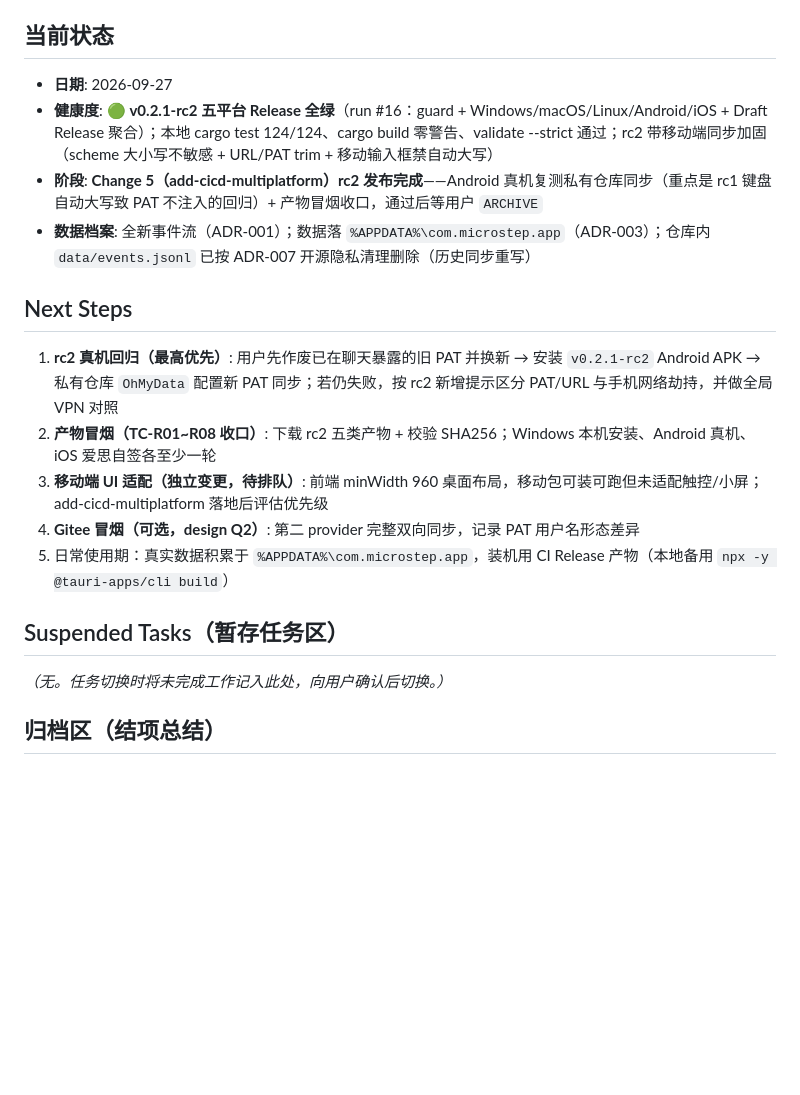
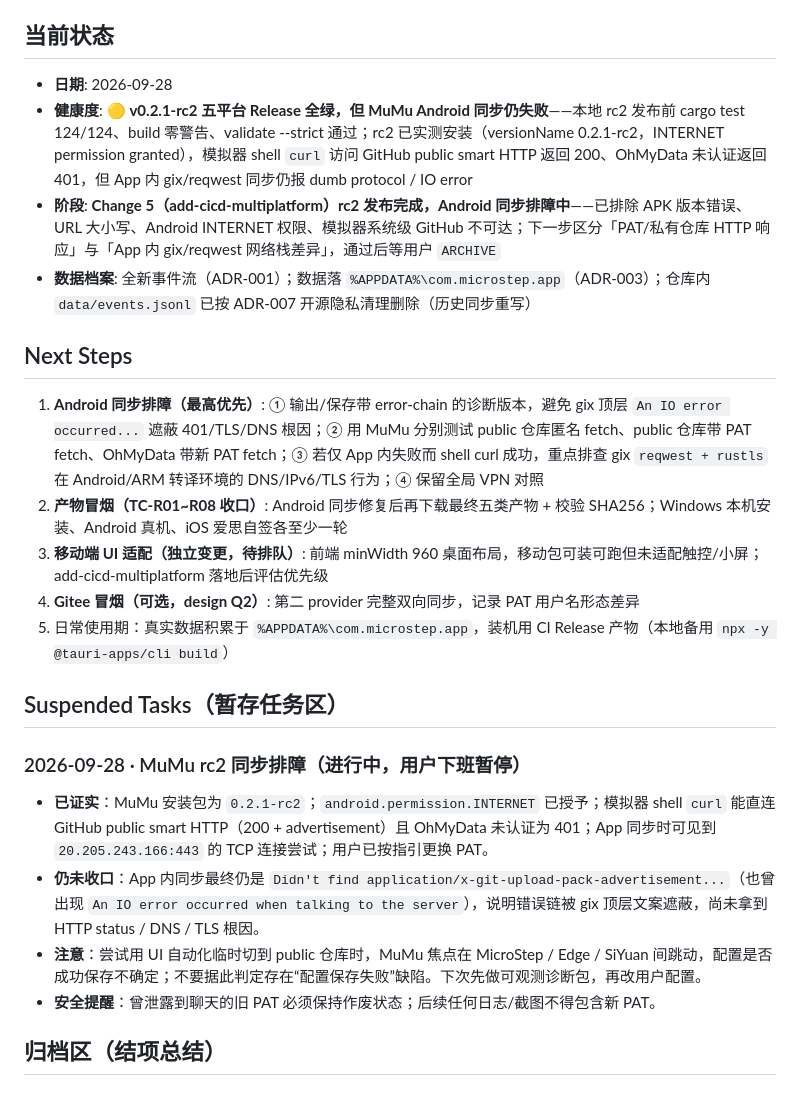
Before and after one commit to bloodcolding/MicroStep, a Markdown page: docs/harness/PROGRESS.md, the part around the change. Rendered like a GitHub page; blank space fills up the shorter version.

Commit message:
docs(progress): record android sync investigation

```diff
--- a/docs/harness/PROGRESS.md
+++ b/docs/harness/PROGRESS.md
@@ -7,22 +7,27 @@
 
 ## 当前状态
 
-- **日期**: 2026-09-27
-- **健康度**: 🟢 **v0.2.1-rc2 五平台 Release 全绿**（run #16：guard + Windows/macOS/Linux/Android/iOS + Draft Release 聚合）；本地 cargo test 124/124、cargo build 零警告、validate --strict 通过；rc2 带移动端同步加固（scheme 大小写不敏感 + URL/PAT trim + 移动输入框禁自动大写）
-- **阶段**: **Change 5（add-cicd-multiplatform）rc2 发布完成**——Android 真机复测私有仓库同步（重点是 rc1 键盘自动大写致 PAT 不注入的回归）+ 产物冒烟收口，通过后等用户 `ARCHIVE`
+- **日期**: 2026-09-28
+- **健康度**: 🟡 **v0.2.1-rc2 五平台 Release 全绿，但 MuMu Android 同步仍失败**——本地 rc2 发布前 cargo test 124/124、build 零警告、validate --strict 通过；rc2 已实测安装（versionName 0.2.1-rc2，INTERNET permission granted），模拟器 shell `curl` 访问 GitHub public smart HTTP 返回 200、OhMyData 未认证返回 401，但 App 内 gix/reqwest 同步仍报 dumb protocol / IO error
+- **阶段**: **Change 5（add-cicd-multiplatform）rc2 发布完成，Android 同步排障中**——已排除 APK 版本错误、URL 大小写、Android INTERNET 权限、模拟器系统级 GitHub 不可达；下一步区分「PAT/私有仓库 HTTP 响应」与「App 内 gix/reqwest 网络栈差异」，通过后等用户 `ARCHIVE`
 - **数据档案**: 全新事件流（ADR-001）；数据落 `%APPDATA%\com.microstep.app`（ADR-003）；仓库内 `data/events.jsonl` 已按 ADR-007 开源隐私清理删除（历史同步重写）
 
 ## Next Steps
 
-1. **rc2 真机回归（最高优先）**: 用户先作废已在聊天暴露的旧 PAT 并换新 → 安装 `v0.2.1-rc2` Android APK → 私有仓库 `OhMyData` 配置新 PAT 同步；若仍失败，按 rc2 新增提示区分 PAT/URL 与手机网络劫持，并做全局 VPN 对照
-2. **产物冒烟（TC-R01~R08 收口）**: 下载 rc2 五类产物 + 校验 SHA256；Windows 本机安装、Android 真机、iOS 爱思自签各至少一轮
+1. **Android 同步排障（最高优先）**: ① 输出/保存带 error-chain 的诊断版本，避免 gix 顶层 `An IO error occurred...` 遮蔽 401/TLS/DNS 根因；② 用 MuMu 分别测试 public 仓库匿名 fetch、public 仓库带 PAT fetch、OhMyData 带新 PAT fetch；③ 若仅 App 内失败而 shell curl 成功，重点排查 gix `reqwest + rustls` 在 Android/ARM 转译环境的 DNS/IPv6/TLS 行为；④ 保留全局 VPN 对照
+2. **产物冒烟（TC-R01~R08 收口）**: Android 同步修复后再下载最终五类产物 + 校验 SHA256；Windows 本机安装、Android 真机、iOS 爱思自签各至少一轮
 3. **移动端 UI 适配（独立变更，待排队）**: 前端 minWidth 960 桌面布局，移动包可装可跑但未适配触控/小屏；add-cicd-multiplatform 落地后评估优先级
 4. **Gitee 冒烟（可选，design Q2）**: 第二 provider 完整双向同步，记录 PAT 用户名形态差异
 5. 日常使用期：真实数据积累于 `%APPDATA%\com.microstep.app`，装机用 CI Release 产物（本地备用 `npx -y @tauri-apps/cli build`）
 
 ## Suspended Tasks（暂存任务区）
 
-_（无。任务切换时将未完成工作记入此处，向用户确认后切换。）_
+### 2026-09-28 · MuMu rc2 同步排障（进行中，用户下班暂停）
+
+- **已证实**：MuMu 安装包为 `0.2.1-rc2`；`android.permission.INTERNET` 已授予；模拟器 shell `curl` 能直连 GitHub public smart HTTP（200 + advertisement）且 OhMyData 未认证为 401；App 同步时可见到 `20.205.243.166:443` 的 TCP 连接尝试；用户已按指引更换 PAT。
+- **仍未收口**：App 内同步最终仍是 `Didn't find application/x-git-upload-pack-advertisement...`（也曾出现 `An IO error occurred when talking to the server`），说明错误链被 gix 顶层文案遮蔽，尚未拿到 HTTP status / DNS / TLS 根因。
+- **注意**：尝试用 UI 自动化临时切到 public 仓库时，MuMu 焦点在 MicroStep / Edge / SiYuan 间跳动，配置是否成功保存不确定；不要据此判定存在“配置保存失败”缺陷。下次先做可观测诊断包，再改用户配置。
+- **安全提醒**：曾泄露到聊天的旧 PAT 必须保持作废状态；后续任何日志/截图不得包含新 PAT。
 
 ## 归档区（结项总结）
 
```
